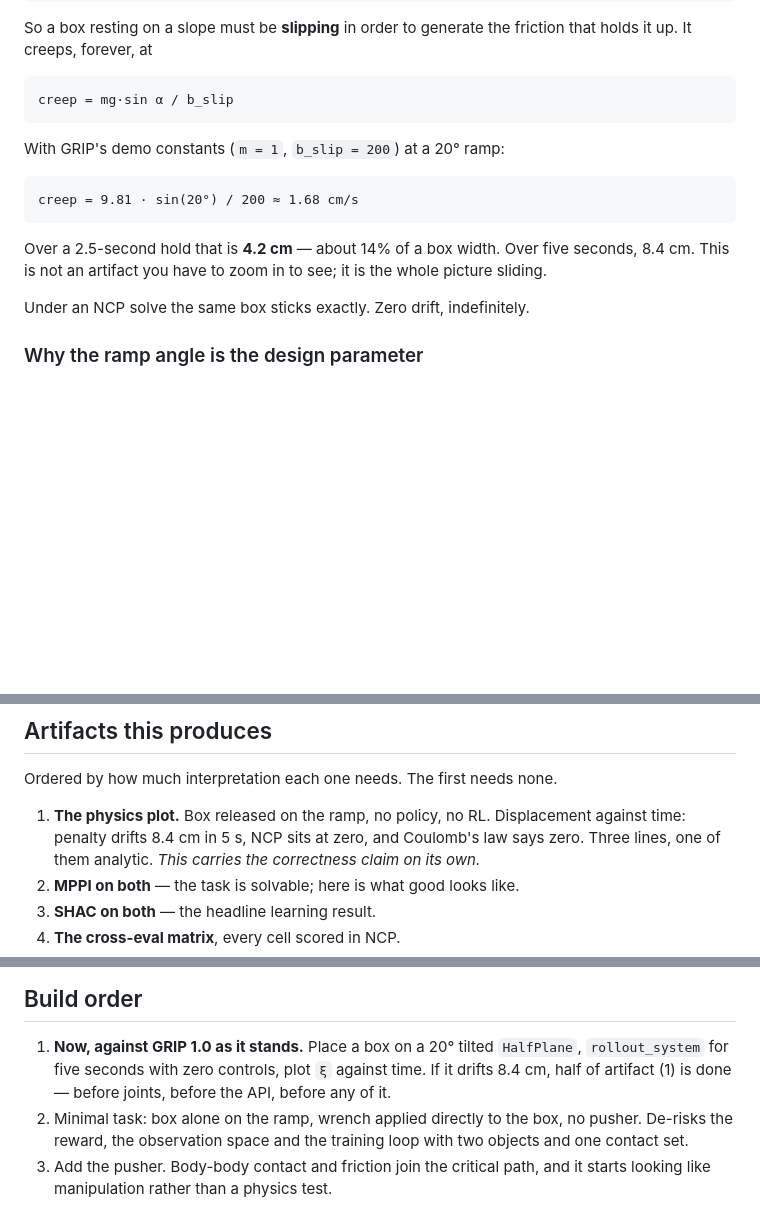
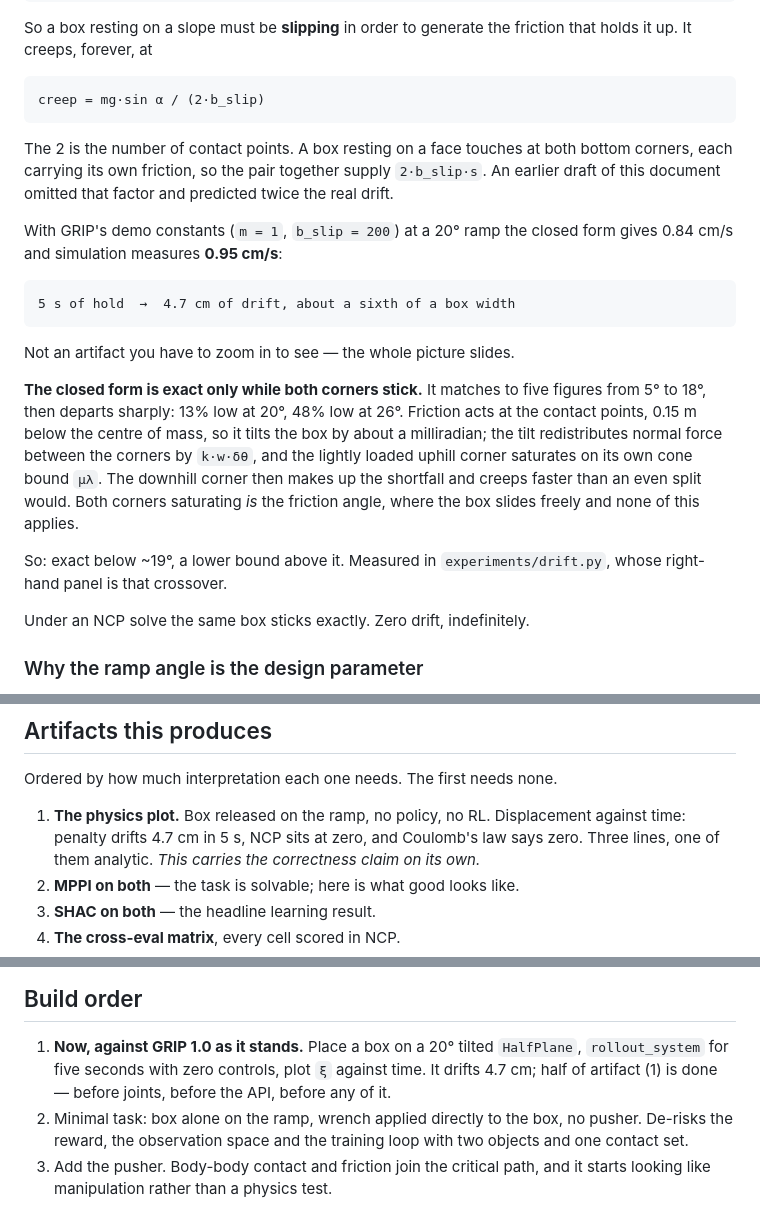
Before and after one commit to Pesmart12/Slope-Controller, a Markdown page: docs/ramp_manipulation_task.md, 3 parts joined by grey strips. GitHub-like rendering; blank space fills up the shorter version.

````diff
--- a/docs/ramp_manipulation_task.md
+++ b/docs/ramp_manipulation_task.md
@@ -37,18 +37,35 @@ So a box resting on a slope must be **slipping** in order to generate the
 friction that holds it up. It creeps, forever, at
 
 ```
-creep = mg·sin α / b_slip
+creep = mg·sin α / (2·b_slip)
 ```
 
-With GRIP's demo constants (`m = 1`, `b_slip = 200`) at a 20° ramp:
+The 2 is the number of contact points. A box resting on a face touches at
+both bottom corners, each carrying its own friction, so the pair together
+supply `2·b_slip·s`. An earlier draft of this document omitted that factor
+and predicted twice the real drift.
+
+With GRIP's demo constants (`m = 1`, `b_slip = 200`) at a 20° ramp the
+closed form gives 0.84 cm/s and simulation measures **0.95 cm/s**:
 
 ```
-creep = 9.81 · sin(20°) / 200 ≈ 1.68 cm/s
+5 s of hold  →  4.7 cm of drift, about a sixth of a box width
 ```
 
-Over a 2.5-second hold that is **4.2 cm** — about 14% of a box width. Over
-five seconds, 8.4 cm. This is not an artifact you have to zoom in to see;
-it is the whole picture sliding.
+Not an artifact you have to zoom in to see — the whole picture slides.
+
+**The closed form is exact only while both corners stick.** It matches to
+five figures from 5° to 18°, then departs sharply: 13% low at 20°, 48% low
+at 26°. Friction acts at the contact points, 0.15 m below the centre of
+mass, so it tilts the box by about a milliradian; the tilt redistributes
+normal force between the corners by `k·w·δθ`, and the lightly loaded
+uphill corner saturates on its own cone bound `μλ`. The downhill corner
+then makes up the shortfall and creeps faster than an even split would.
+Both corners saturating *is* the friction angle, where the box slides
+freely and none of this applies.
+
+So: exact below ~19°, a lower bound above it. Measured in
+`experiments/drift.py`, whose right-hand panel is that crossover.
 
 Under an NCP solve the same box sticks exactly. Zero drift, indefinitely.
 
@@ -303,7 +320,7 @@ training configuration.**
 Ordered by how much interpretation each one needs. The first needs none.
 
 1. **The physics plot.** Box released on the ramp, no policy, no RL.
-   Displacement against time: penalty drifts 8.4 cm in 5 s, NCP sits at
+   Displacement against time: penalty drifts 4.7 cm in 5 s, NCP sits at
    zero, and Coulomb's law says zero. Three lines, one of them analytic.
    *This carries the correctness claim on its own.*
 2. **MPPI on both** — the task is solvable; here is what good looks like.
@@ -379,7 +396,7 @@ the policy spends most of its time.
 
 1. **Now, against GRIP 1.0 as it stands.** Place a box on a 20° tilted
    `HalfPlane`, `rollout_system` for five seconds with zero controls, plot
-   `ξ` against time. If it drifts 8.4 cm, half of artifact (1) is done —
+   `ξ` against time. It drifts 4.7 cm; half of artifact (1) is done —
    before joints, before the API, before any of it.
 2. Minimal task: box alone on the ramp, wrench applied directly to the box,
    no pusher. De-risks the reward, the observation space and the training
````
Also changed, not shown: README.md (+29 -9 lines), figures/drift.png (added), 3 other files.
